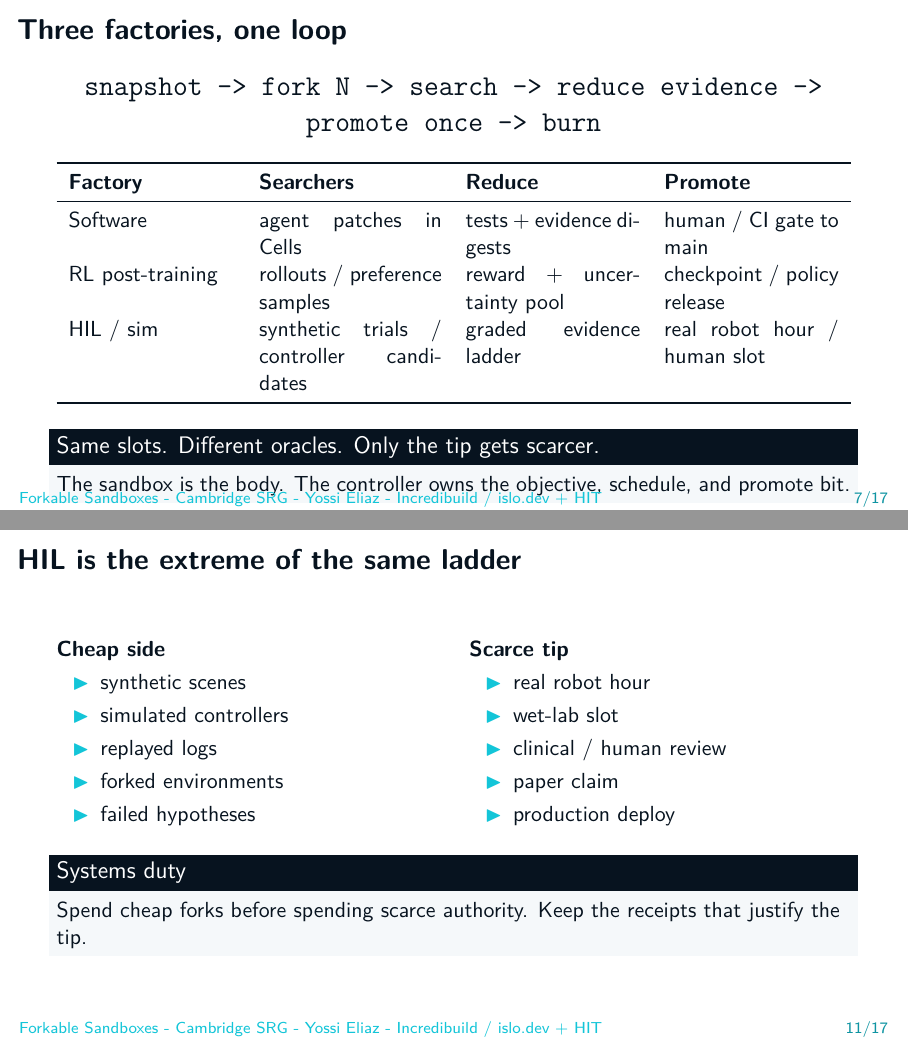
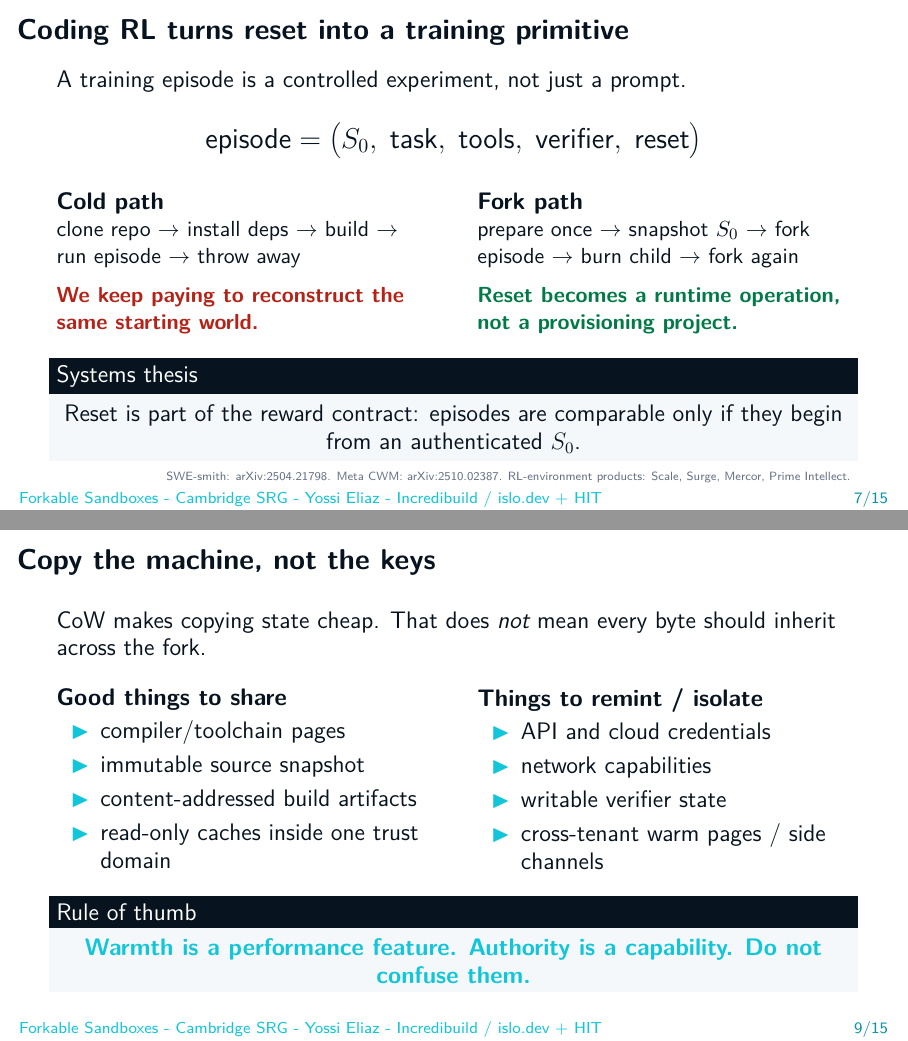
Before and after one commit to zozo123/cam-talk-london-26, LaTeX slides (talk.tex, which reads slides/20-factories.tex): pages 7 and 11 of 17 before the commit and pages 7 and 9 of 15 after it, joined at a grey line. Compiled offline with pdfLaTeX.

Commit message:
Make RL reset and oracle story stage-friendly

```diff
--- a/slides/20-factories.tex
+++ b/slides/20-factories.tex
@@ -1,32 +1,33 @@
-\begin{frame}{Three factories, one loop}
-\Large
-\centering
-\texttt{snapshot -> fork N -> search -> reduce evidence -> promote once -> burn}
-
-\vspace{0.8em}
-\normalsize
-\begin{tabular}{p{0.21\textwidth}p{0.23\textwidth}p{0.22\textwidth}p{0.22\textwidth}}
-\toprule
-\textbf{Factory} & \textbf{Searchers} & \textbf{Reduce} & \textbf{Promote} \\
-\midrule
-Software & agent patches in Cells & tests + evidence digests & human / CI gate to main \\
-RL post-training & rollouts / preference samples & reward + uncertainty pool & checkpoint / policy release \\
-HIL / sim & synthetic trials / controller candidates & graded evidence ladder & real robot hour / human slot \\
-\bottomrule
-\end{tabular}
-
-\vspace{0.7em}
-\begin{block}{Same slots. Different oracles. Only the tip gets scarcer.}
-The sandbox is the body. The controller owns the objective, schedule, and promote bit.
-\end{block}
-\end{frame}
-
-% -------------------------------------------------------------------
 \begin{frame}{Coding RL turns reset into a training primitive}
 \large
 A training episode is a controlled experiment, not just a prompt.
 
-\vspace{0.25em}
+\vspace{0.35em}
 \begin{center}
-\normalsize
-$\text{episode}=\big(S_0,\;\text{task},\;\text{tools},\;\text{verifier digest},\;\text{reset}\big)$
+\Large
+$\text{episode}=\big(S_0,\;\text{task},\;\text{tools},\;\text{verifier},\;\text{reset}\big)$
+\end{center}
+
+\vspace{0.45em}
+\begin{columns}[T,onlytextwidth]
+\column{0.47\textwidth}
+\textbf{Cold path}\par
+\normalsize clone repo $\rightarrow$ install deps $\rightarrow$ build $\rightarrow$ run episode $\rightarrow$ throw away
+
+\vspace{0.55em}
+\warn{We keep paying to reconstruct the same starting world.}
+
+\column{0.47\textwidth}
+\textbf{Fork path}\par
+\normalsize prepare once $\rightarrow$ snapshot $S_0$ $\rightarrow$ fork episode $\rightarrow$ burn child $\rightarrow$ fork again
+
+\vspace{0.55em}
+\ok{Reset becomes a runtime operation, not a provisioning project.}
+\end{columns}
+
+\vspace{0.45em}
+\begin{block}{Systems thesis}
+\centering Reset is part of the reward contract: episodes are comparable only if they begin from an authenticated $S_0$.
+\end{block}
+\source{SWE-smith: arXiv:2504.21798. Meta CWM: arXiv:2510.02387. RL-environment products: Scale, Surge, Mercor, Prime Intellect.}
+\end{frame}
@@ -37,4 +68,13 @@ $\text{episode}=\big(S_0,\;\text{task},\;\text{tools},\;\text{verifier digest},\
+\begin{frame}{Copy the machine, not the keys}
+\large
+CoW makes copying state cheap. That does \emph{not} mean every byte should inherit across the fork.
+
+\vspace{0.65em}
 \begin{columns}[T,onlytextwidth]
-\column{0.48\textwidth}
-\textbf{Training stack needs}
+\column{0.47\textwidth}
+\textbf{Good things to share}
 \begin{itemize}
+  \item compiler/toolchain pages
+  \item immutable source snapshot
+  \item content-addressed build artifacts
+  \item read-only caches inside one trust domain
@@ -45,5 +81,9 @@ $\text{episode}=\big(S_0,\;\text{task},\;\text{tools},\;\text{verifier digest},\
 \end{itemize}
 
-\column{0.48\textwidth}
-\textbf{Forkable snapshots change the reset path}
+\column{0.47\textwidth}
+\textbf{Things to remint / isolate}
 \begin{itemize}
+  \item API and cloud credentials
+  \item network capabilities
+  \item writable verifier state
+  \item cross-tenant warm pages / side channels
@@ -54,3 +90,6 @@ $\text{episode}=\big(S_0,\;\text{task},\;\text{tools},\;\text{verifier digest},\
 \end{itemize}
 \end{columns}
 
+\vspace{0.55em}
+\begin{block}{Rule of thumb}
+\centering \hilite{Warmth is a performance feature. Authority is a capability. Do not confuse them.}
@@ -119,27 +97,0 @@ controller owns sealed objective digests; child returns evidence, not authority
-\begin{frame}{HIL is the extreme of the same ladder}
-\begin{columns}[T,onlytextwidth]
-\column{0.48\textwidth}
-\textbf{Cheap side}\par
-\begin{itemize}
-  \item synthetic scenes
-  \item simulated controllers
-  \item replayed logs
-  \item forked environments
-  \item failed hypotheses
-\end{itemize}
-\column{0.48\textwidth}
-\textbf{Scarce tip}\par
-\begin{itemize}
-  \item real robot hour
-  \item wet-lab slot
-  \item clinical / human review
-  \item paper claim
-  \item production deploy
-\end{itemize}
-\end{columns}
-
-\vspace{0.7em}
-\begin{block}{Systems duty}
-Spend cheap forks before spending scarce authority. Keep the receipts that justify the tip.
-\end{block}
-\end{frame}
```
Also changed, not shown: slides/20-factories.tex (100 more changed lines).
